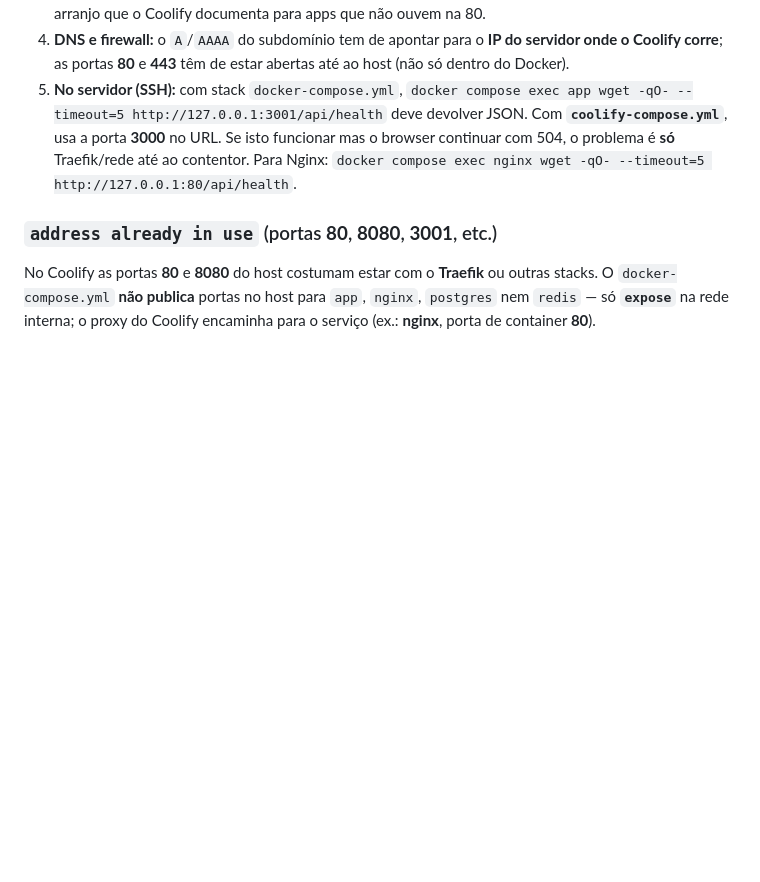
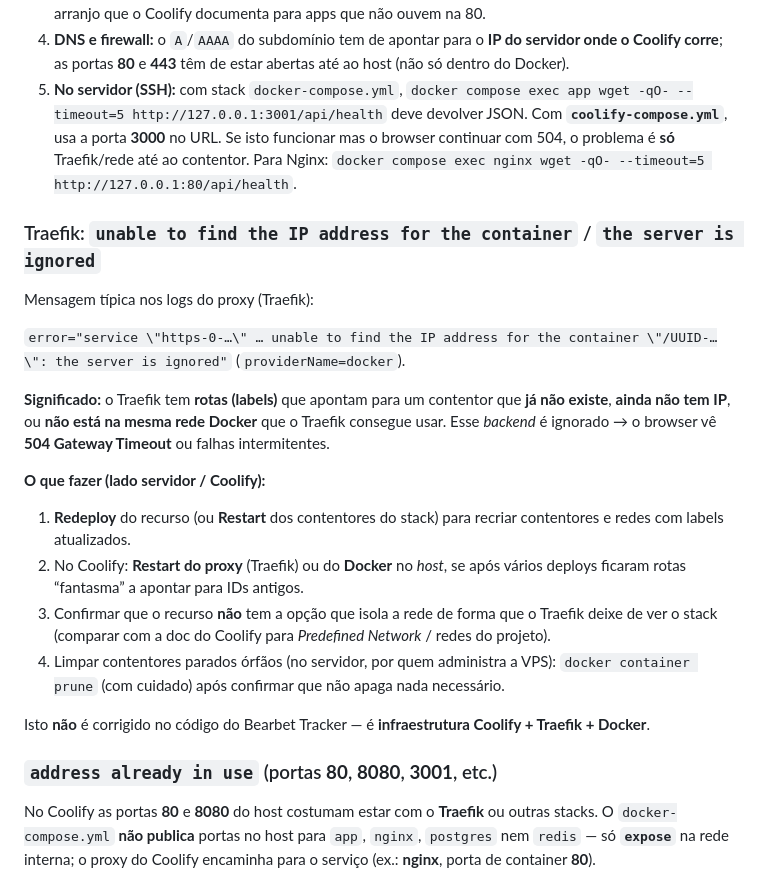
Before and after one commit to ronaldoarch/paineltraq, a Markdown page: COOLIFY.md, the part around the change. Rendered like a GitHub page; blank space fills up the shorter version.

Commit message:
docs(coolify): Traefik unable to find IP / server ignored (504)
Made-with: Cursor

```diff
--- a/COOLIFY.md
+++ b/COOLIFY.md
@@ -83,6 +83,23 @@ Se o app ouve em **3001** (stack com `docker-compose.yml`) ou **3000** (`coolify
 4. **DNS e firewall:** o `A`/`AAAA` do subdomínio tem de apontar para o **IP do servidor onde o Coolify corre**; as portas **80** e **443** têm de estar abertas até ao host (não só dentro do Docker).
 5. **No servidor (SSH):** com stack `docker-compose.yml`, `docker compose exec app wget -qO- --timeout=5 http://127.0.0.1:3001/api/health` deve devolver JSON. Com **`coolify-compose.yml`**, usa a porta **3000** no URL. Se isto funcionar mas o browser continuar com 504, o problema é **só** Traefik/rede até ao contentor. Para Nginx: `docker compose exec nginx wget -qO- --timeout=5 http://127.0.0.1:80/api/health`.
 
+### Traefik: `unable to find the IP address for the container` / `the server is ignored`
+
+Mensagem típica nos logs do proxy (Traefik):
+
+`error="service \"https-0-…\" … unable to find the IP address for the container \"/UUID-…\": the server is ignored"` (`providerName=docker`).
+
+**Significado:** o Traefik tem **rotas (labels)** que apontam para um contentor que **já não existe**, **ainda não tem IP**, ou **não está na mesma rede Docker** que o Traefik consegue usar. Esse *backend* é ignorado → o browser vê **504 Gateway Timeout** ou falhas intermitentes.
+
+**O que fazer (lado servidor / Coolify):**
+
+1. **Redeploy** do recurso (ou **Restart** dos contentores do stack) para recriar contentores e redes com labels atualizados.
+2. No Coolify: **Restart do proxy** (Traefik) ou do **Docker** no *host*, se após vários deploys ficaram rotas “fantasma” a apontar para IDs antigos.
+3. Confirmar que o recurso **não** tem a opção que isola a rede de forma que o Traefik deixe de ver o stack (comparar com a doc do Coolify para *Predefined Network* / redes do projeto).
+4. Limpar contentores parados órfãos (no servidor, por quem administra a VPS): `docker container prune` (com cuidado) após confirmar que não apaga nada necessário.
+
+Isto **não** é corrigido no código do Bearbet Tracker — é **infraestrutura Coolify + Traefik + Docker**.
+
 ### `address already in use` (portas **80**, **8080**, **3001**, etc.)
 
 No Coolify as portas **80** e **8080** do host costumam estar com o **Traefik** ou outras stacks. O `docker-compose.yml` **não publica** portas no host para `app`, `nginx`, `postgres` nem `redis` — só **`expose`** na rede interna; o proxy do Coolify encaminha para o serviço (ex.: **nginx**, porta de container **80**).
```
